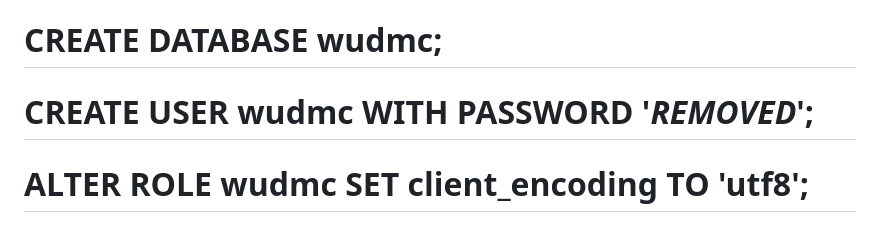
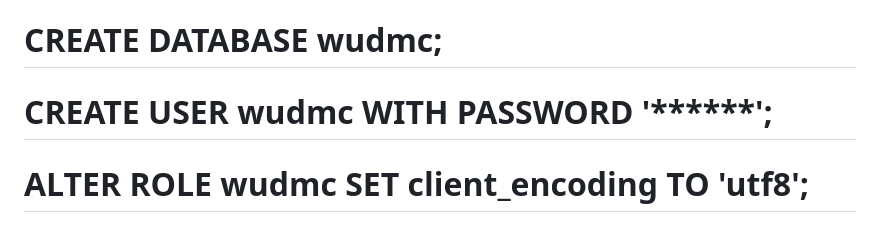
Before and after one commit to WuDMC/wudmc.com, a Markdown page: README.md, the part around the change. Drawn GitHub-style.

```diff
--- a/README.md
+++ b/README.md
@@ -10,7 +10,7 @@ my personal site on django
 # sudo apt -y install postgresql-12 postgresql-client-12
 # sudo -u postgres psql
 # CREATE DATABASE wudmc;
-# CREATE USER wudmc WITH PASSWORD '***REMOVED***';
+# CREATE USER wudmc WITH PASSWORD '******';
 # ALTER ROLE wudmc SET client_encoding TO 'utf8';
 # ALTER ROLE wudmc SET default_transaction_isolation TO 'read committed';
 # ALTER ROLE wudmc SET timezone TO 'UTC';
```
